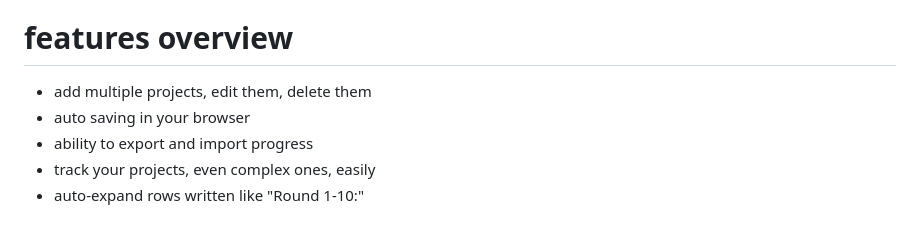
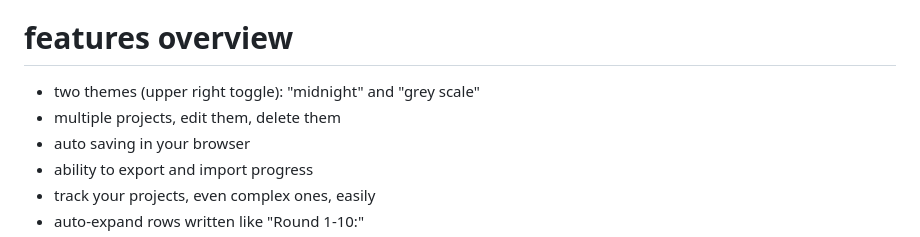
Before and after one commit to DiemMasTer/WEB-Crochet-Tracker, a Markdown page: README.md, the part around the change. Drawn GitHub-style.

```diff
--- a/README.md
+++ b/README.md
@@ -9,7 +9,8 @@ It was written with the aid of AI.
 Tested on Brave (Chromium Browser) and Firefox.
 
 # features overview
-- add multiple projects, edit them, delete them
+- two themes (upper right toggle): "midnight" and "grey scale"
+- multiple projects, edit them, delete them
 - auto saving in your browser
 - ability to export and import progress
 - track your projects, even complex ones, easily
```
